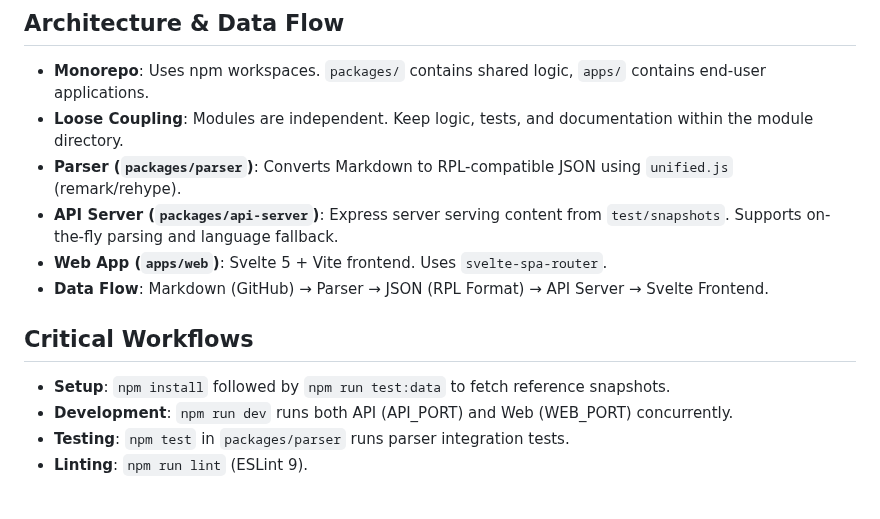
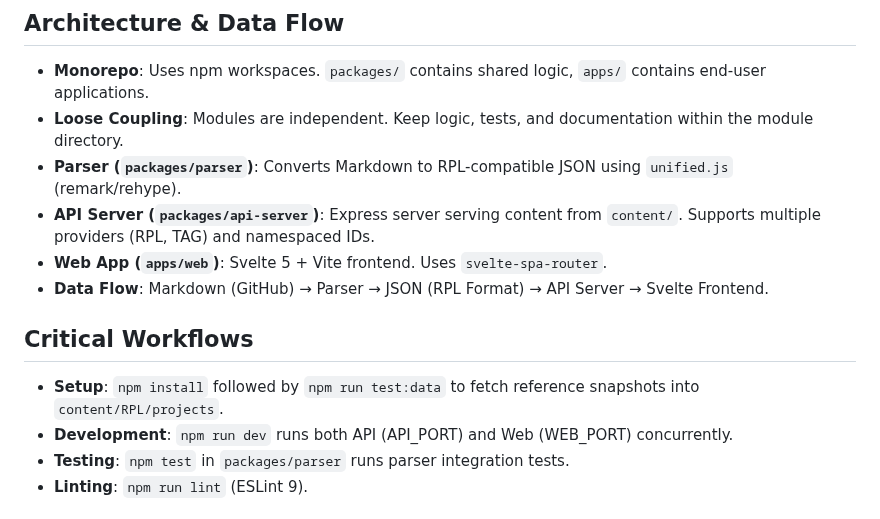
Before and after one commit to thoka/mdtutor, a Markdown page: PROJECT_RULES.md, the part around the change. Drawn GitHub-style.

Commit message:
docs: add migration guide and update project rules for content restructuring

```diff
--- a/PROJECT_RULES.md
+++ b/PROJECT_RULES.md
@@ -6,12 +6,12 @@ Expert guidance for coding in the MDTutor monorepo. This file serves as the cent
 - **Monorepo**: Uses npm workspaces. `packages/` contains shared logic, `apps/` contains end-user applications.
 - **Loose Coupling**: Modules are independent. Keep logic, tests, and documentation within the module directory.
 - **Parser (`packages/parser`)**: Converts Markdown to RPL-compatible JSON using `unified.js` (remark/rehype).
-- **API Server (`packages/api-server`)**: Express server serving content from `test/snapshots`. Supports on-the-fly parsing and language fallback.
+- **API Server (`packages/api-server`)**: Express server serving content from `content/`. Supports multiple providers (RPL, TAG) and namespaced IDs.
 - **Web App (`apps/web`)**: Svelte 5 + Vite frontend. Uses `svelte-spa-router`.
 - **Data Flow**: Markdown (GitHub) → Parser → JSON (RPL Format) → API Server → Svelte Frontend.
 
 ## Critical Workflows
-- **Setup**: `npm install` followed by `npm run test:data` to fetch reference snapshots.
+- **Setup**: `npm install` followed by `npm run test:data` to fetch reference snapshots into `content/RPL/projects`.
 - **Development**: `npm run dev` runs both API (API_PORT) and Web (WEB_PORT) concurrently.
 - **Testing**: `npm test` in `packages/parser` runs parser integration tests.
 - **Linting**: `npm run lint` (ESLint 9).
```
Also changed, not shown: docs/MIGRATION_CONTENT_RESTRUCTURING.md (added, +109 -0 lines).
